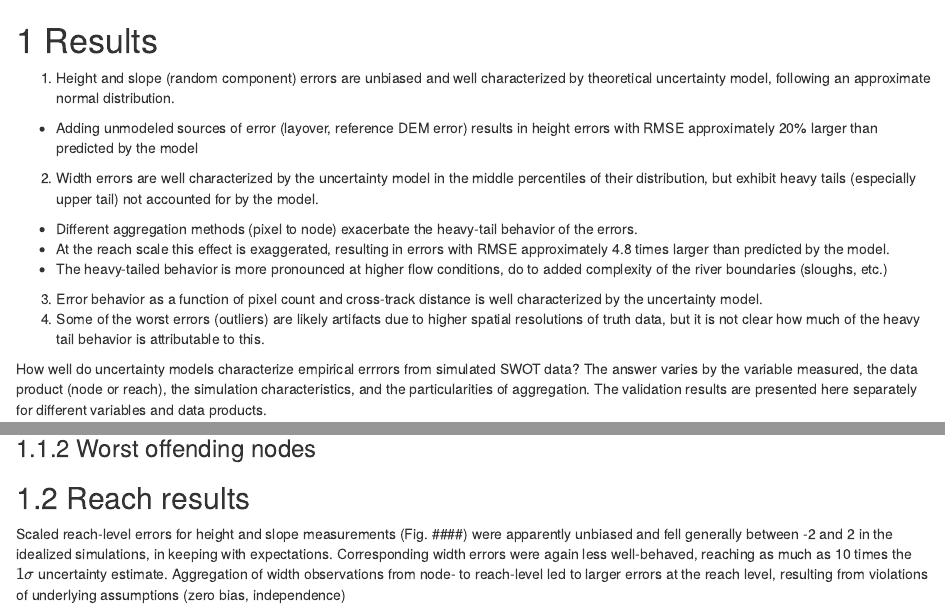
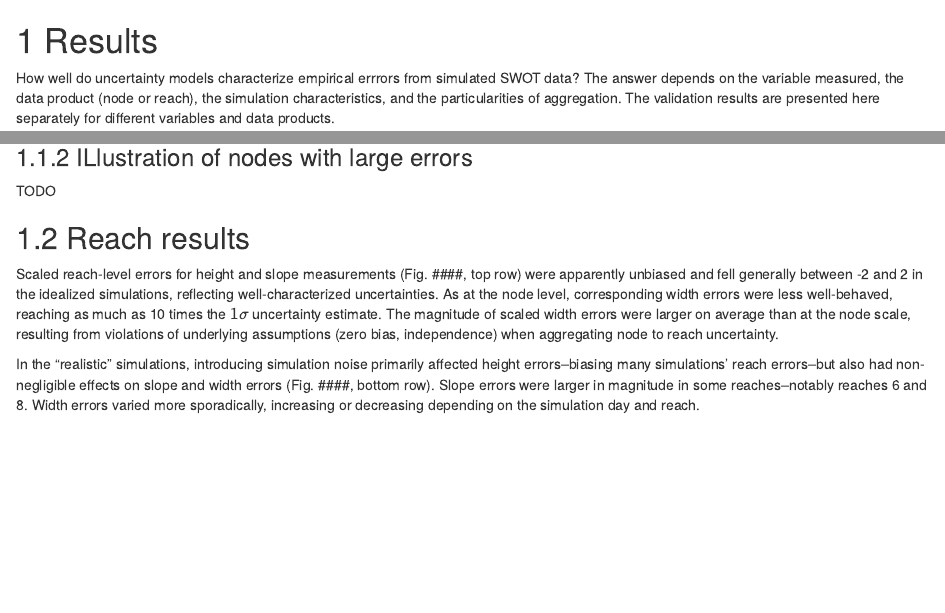
Before and after one commit to markwh/manuscript-uncval, an R Markdown document (03-results.Rmd): the page in a window 1100 px wide, from its top, and a second part further down, joined at a grey line. Rendered offline with R 4.5, knitr and Pandoc, with nearby package versions; drawn as R Markdown's standard HTML page in place of the format the file asks for; some code elsewhere in the file could not run offline.

Commit message:
update results

````diff
--- a/03-results.Rmd
+++ b/03-results.Rmd
@@ -6,19 +6,7 @@ theme_set(theme_bw())
 
 # Results
 
-1. Height and slope (random component) errors are unbiased and well characterized by theoretical uncertainty model, following an approximate normal distribution.
-  - Adding unmodeled sources of error (layover, reference DEM error) results in height errors with RMSE approximately 20% larger than predicted by the model
-2. Width errors are well characterized by the uncertainty model in the middle percentiles of their distribution, but exhibit heavy tails (especially upper tail) not accounted for by the model.
-  - Different aggregation methods (pixel to node) exacerbate the heavy-tail behavior of the errors.
-  - At the reach scale this effect is exaggerated, resulting in errors with RMSE approximately 4.8 times larger than predicted by the model.
-  - The heavy-tailed behavior is more pronounced at higher flow conditions, do to added complexity of the river boundaries (sloughs, etc.)
-3. Error behavior as a function of pixel count and cross-track distance is well characterized by the uncertainty model.
-4. Some of the worst errors (outliers) are likely artifacts due to higher spatial resolutions of truth data, but it is not clear how much of the heavy tail behavior is attributable to this.
-
-
-
-How well do uncertainty models characterize empirical errrors from simulated SWOT data? The answer varies by the variable measured, the data product (node or reach), the simulation characteristics, and the particularities of aggregation. The validation results are presented here separately for different variables and data products.
-
+How well do uncertainty models characterize empirical errrors from simulated SWOT data? The answer depends on the variable measured, the data product (node or reach), the simulation characteristics, and the particularities of aggregation. The validation results are presented here separately for different variables and data products.
 
 ## Node Results
 
@@ -67,11 +57,14 @@ load("robjs/widtherr_gg1.RData")
 widtherr_gg1
 ```
 
-### Worst offending nodes
+### ILlustration of nodes with large errors
 
+TODO
 
 ## Reach results
 
-Scaled reach-level errors for height and slope measurements (Fig. ####) were apparently unbiased and fell generally between -2 and 2 in the idealized simulations, in keeping with expectations. Corresponding width errors were again less well-behaved, reaching as much as 10 times the $1\sigma$ uncertainty estimate. Aggregation of width observations from node- to reach-level led to larger errors at the reach level, resulting from violations of underlying assumptions (zero bias, independence)
+Scaled reach-level errors for height and slope measurements (Fig. ####, top row) were apparently unbiased and fell generally between -2 and 2 in the idealized simulations, reflecting well-characterized uncertainties. As at the node level, corresponding width errors were less well-behaved, reaching as much as 10 times the $1\sigma$ uncertainty estimate. The magnitude of scaled width errors were larger on average than at the node scale, resulting from violations of underlying assumptions (zero bias, independence) when aggregating node to reach uncertainty.
+
+In the "realistic" simulations, introducing simulation noise primarily affected height errors--biasing many simulations' reach errors--but also had non-negligible effects on slope and width errors (Fig. ####, bottom row). Slope errors were larger in magnitude in some reaches--notably reaches 6 and 8. Width errors varied more sporadically, increasing or decreasing depending on the simulation day and reach.
 
 ```{r}
````
Also changed, not shown: 03-results.Rmd (8 more changed lines).
